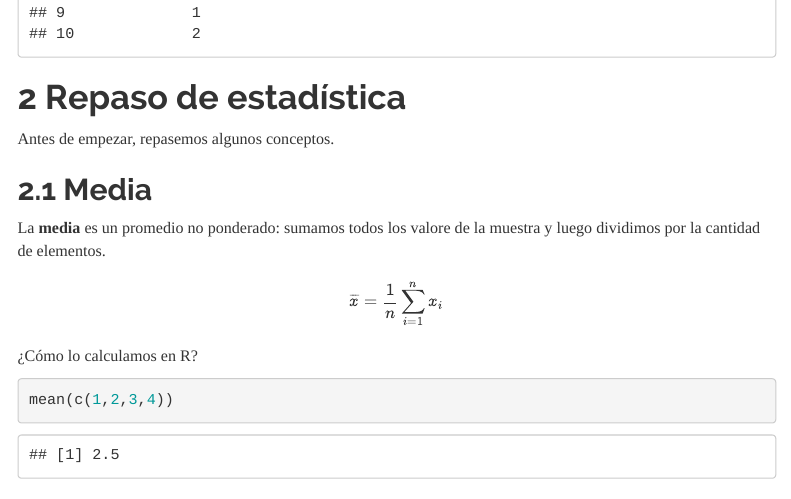
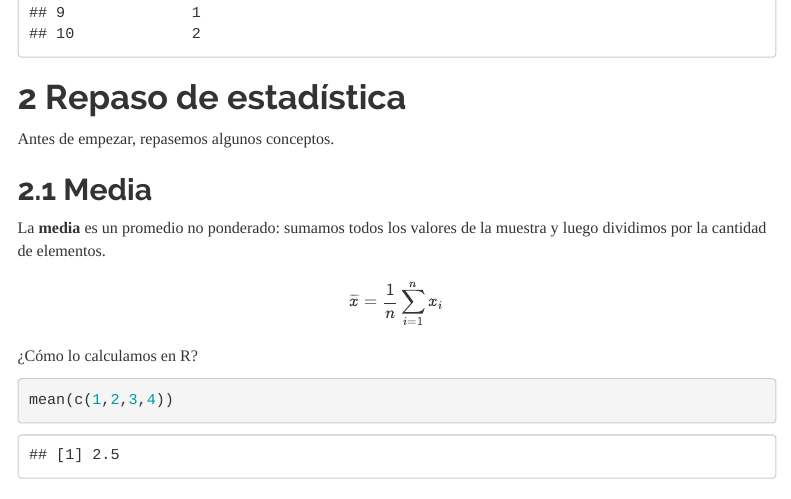
Before and after one commit to DCSCyHD/2023_modulo_3, an R Markdown document (clase1/practica_guiada_1.Rmd): the page in a window 1100 px wide, from 2270 px down. Rendered offline with R 4.5, knitr and Pandoc, with nearby package versions; menus at the side of the page are left out.

Commit message:
error de tipeo práctica 1

```diff
--- a/clase1/practica_guiada_1.Rmd
+++ b/clase1/practica_guiada_1.Rmd
@@ -60,7 +60,7 @@ Antes de empezar, repasemos algunos conceptos.
 
 ## Media
 
-La **media** es un promedio no ponderado: sumamos todos los valore de la muestra y luego dividimos por la cantidad de elementos.
+La **media** es un promedio no ponderado: sumamos todos los valores de la muestra y luego dividimos por la cantidad de elementos.
 
 $$ \overline{x} = \frac{1}{n} \sum_{i=1}^{n} x_{i} $$
 
```
